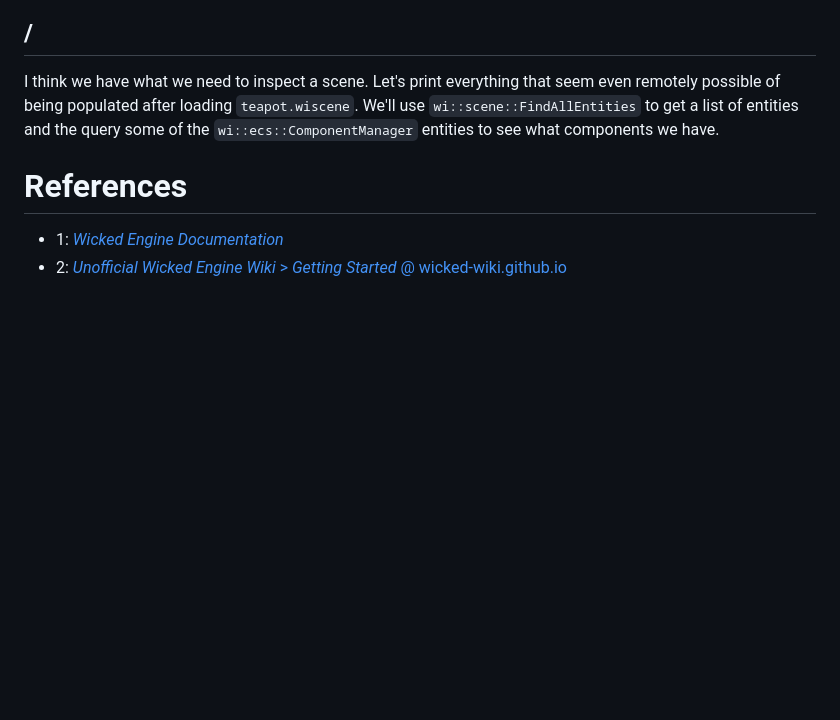
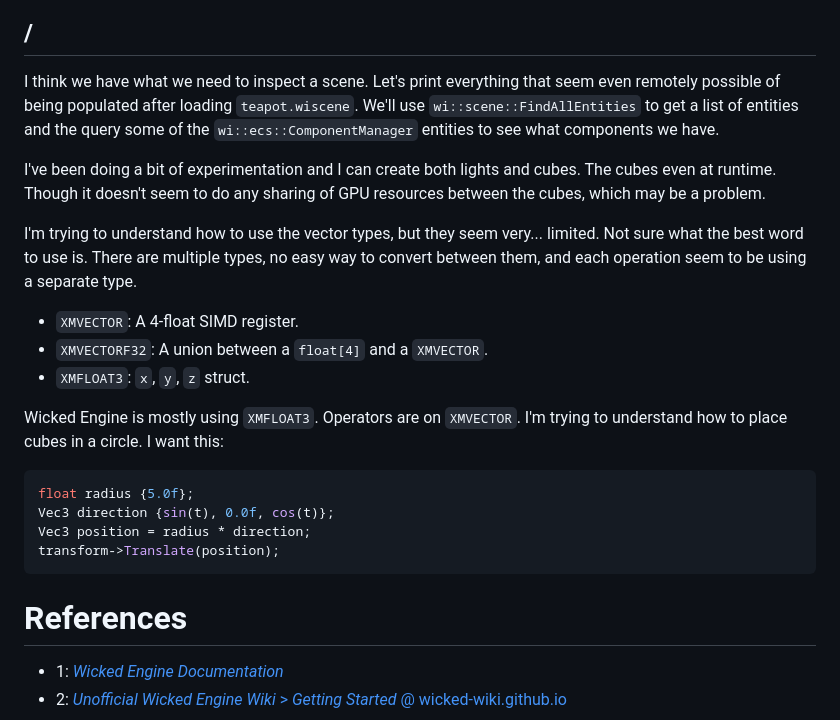
Before and after one commit to ibbles/LearningProgramming, a Markdown page: Wicked Engine.md, the part around the change. Drawn GitHub-style; blank space fills up the shorter version.

Commit message:
Write about vector types

````diff
--- a/Wicked Engine.md
+++ b/Wicked Engine.md
@@ -939,7 +939,27 @@ Let's print everything that seem even remotely possible of being populated after
 We'll use `wi::scene::FindAllEntities` to get a list of entities and the query some of the `wi::ecs::ComponentManager` entities to see what components we have.
 
 
+I've been doing a bit of experimentation and I can create both lights and cubes.
+The cubes even at runtime.
+Though it doesn't seem to do any sharing of GPU resources between the cubes, which may be a problem.
 
+I'm trying to understand how to use the vector types, but they seem very... limited.
+Not sure what the best word to use is.
+There are multiple types, no easy way to convert between them, and each operation seem to be  using a separate type.
+- `XMVECTOR`: A 4-float SIMD register.
+- `XMVECTORF32`: A union between a `float[4]` and a `XMVECTOR`.
+- `XMFLOAT3`: `x`, `y`, `z` struct.
+
+Wicked Engine is mostly using `XMFLOAT3`.
+Operators are on `XMVECTOR`.
+I'm trying to understand how to place cubes in a circle.
+I want this:
+```cpp
+float radius {5.0f};
+Vec3 direction {sin(t), 0.0f, cos(t)};
+Vec3 position = radius * direction;
+transform->Translate(position);
+```
 
 
 
````
